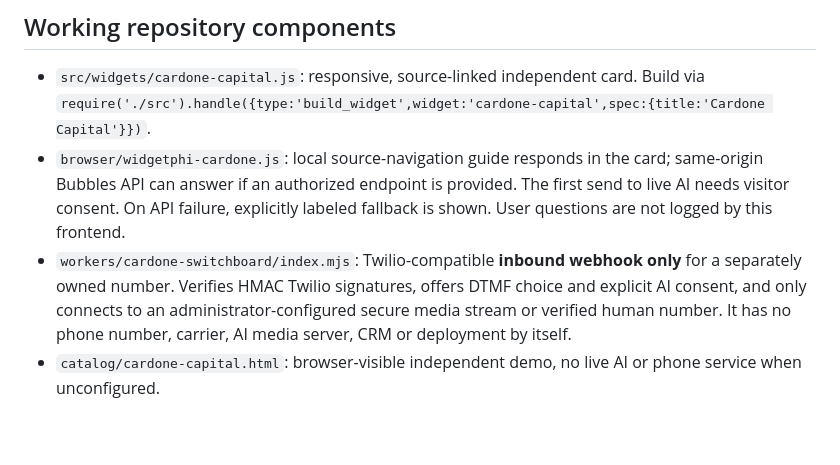
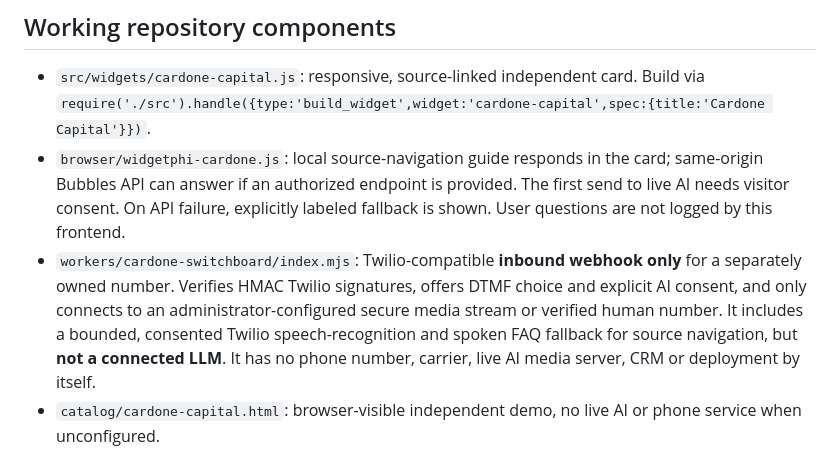
Before and after one commit to www-infinity4/WidgetPhi, a Markdown page: docs/CARDONE-BUBBLES-SWITCHBOARD.md, the part around the change. Rendered like a GitHub page; blank space fills up the shorter version.

Commit message:
test/docs: verify spoken voice guide without active AI backend

```diff
--- a/docs/CARDONE-BUBBLES-SWITCHBOARD.md
+++ b/docs/CARDONE-BUBBLES-SWITCHBOARD.md
@@ -5,7 +5,7 @@ This is a **third-party WidgetPhi prototype**, not a Cardone Capital deployment,
 ## Working repository components
 - `src/widgets/cardone-capital.js`: responsive, source-linked independent card. Build via `require('./src').handle({type:'build_widget',widget:'cardone-capital',spec:{title:'Cardone Capital'}})`.
 - `browser/widgetphi-cardone.js`: local source-navigation guide responds in the card; same-origin Bubbles API can answer if an authorized endpoint is provided. The first send to live AI needs visitor consent. On API failure, explicitly labeled fallback is shown. User questions are not logged by this frontend.
-- `workers/cardone-switchboard/index.mjs`: Twilio-compatible **inbound webhook only** for a separately owned number. Verifies HMAC Twilio signatures, offers DTMF choice and explicit AI consent, and only connects to an administrator-configured secure media stream or verified human number. It has no phone number, carrier, AI media server, CRM or deployment by itself.
+- `workers/cardone-switchboard/index.mjs`: Twilio-compatible **inbound webhook only** for a separately owned number. Verifies HMAC Twilio signatures, offers DTMF choice and explicit AI consent, and only connects to an administrator-configured secure media stream or verified human number. It includes a bounded, consented Twilio speech-recognition and spoken FAQ fallback for source navigation, but **not a connected LLM**. It has no phone number, carrier, live AI media server, CRM or deployment by itself.
 - `catalog/cardone-capital.html`: browser-visible independent demo, no live AI or phone service when unconfigured.
 
 ## Mount on a website you control
```
